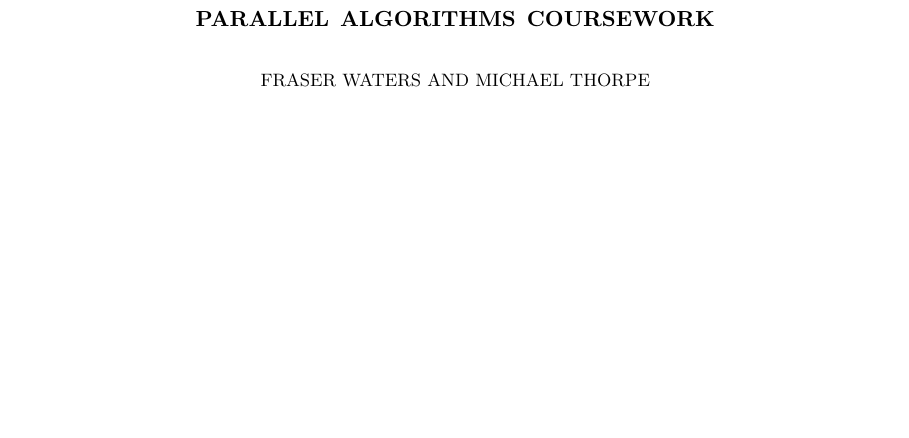
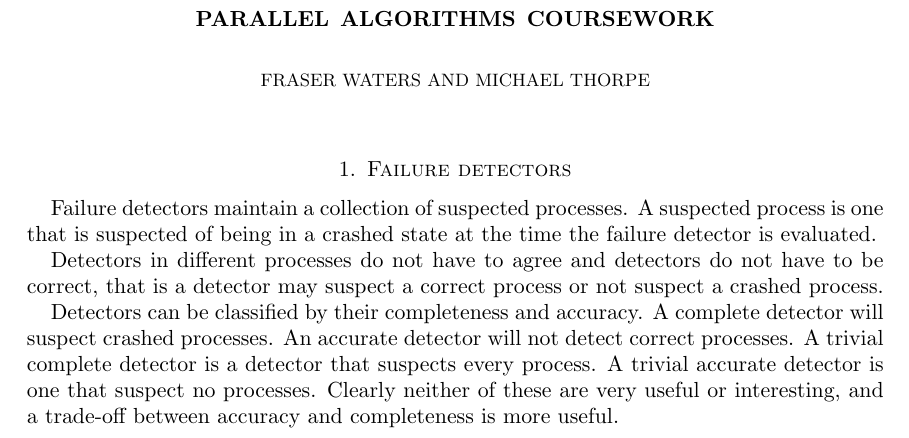
Before and after one commit to mt2309/Distributed, a LaTeX paper (report.tex): part of the page, cut so that both start at the same text, the shorter picture padded with empty space. Compiled offline with pdfLaTeX.

Commit message:
Failure detectors introduction.

```diff
--- a/report.tex
+++ b/report.tex
@@ -14,9 +14,31 @@
 
 \begin{document}
 \maketitle
-%\section{}
+
+\section{Failure detectors}
+
+Failure detectors maintain a collection of suspected processes. A suspected
+process is one that is suspected of being in a crashed state at the time the
+failure detector is evaluated.
+
+Detectors in different processes do not have to agree and detectors do not have
+to be correct, that is a detector may suspect a correct process or not suspect
+a crashed process.
+
+Detectors can be classified by their completeness and accuracy. A complete
+detector will suspect crashed processes.  An accurate detector will not detect
+correct processes. A trivial complete detector is a detector that suspects
+every process. A trivial accurate detector is one that suspect no processes.
+Clearly neither of these are very useful or interesting, and a trade-off
+between accuracy and completeness is more useful.
+
+
+
+
+
+
+
 %\subsection{}
 
 
-
 \end{document}
```
